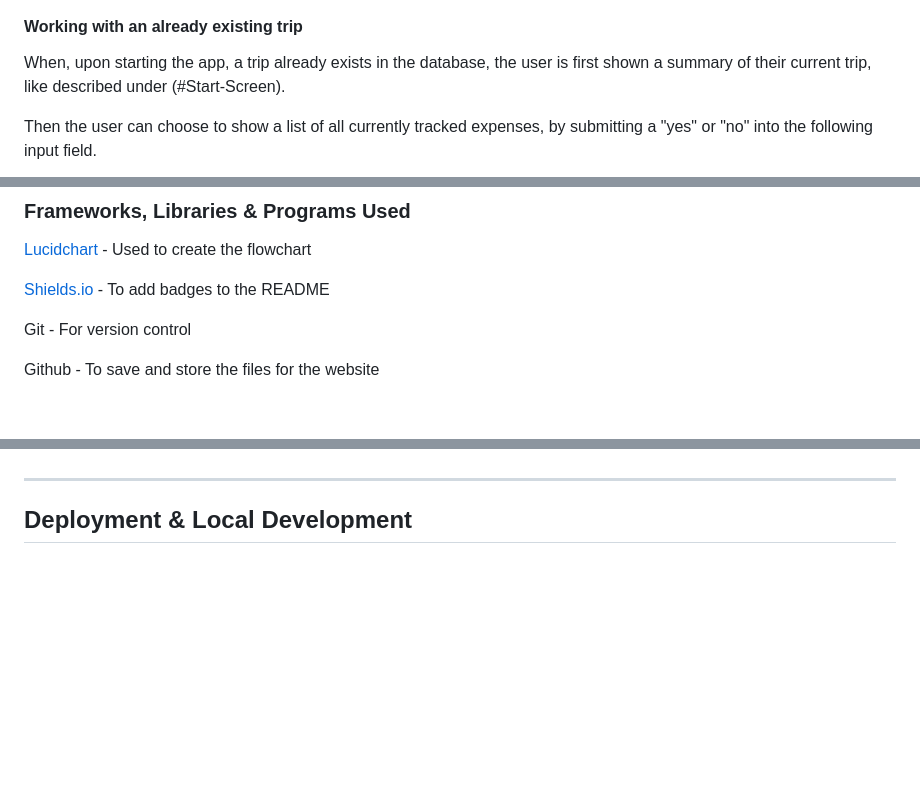
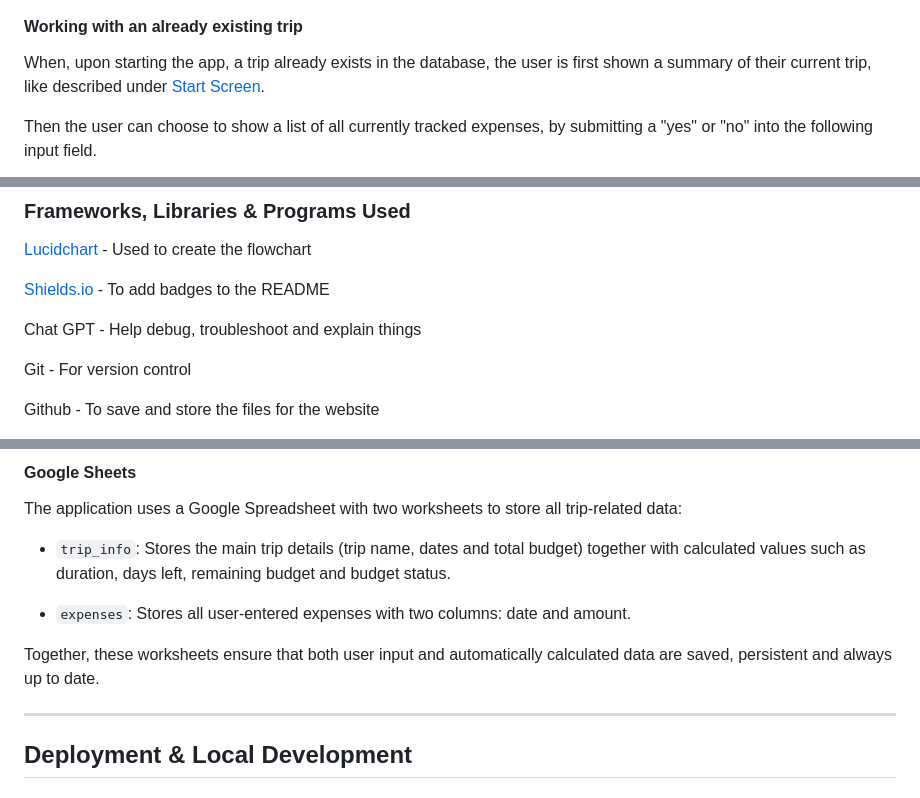
Before and after one commit to kathrinmzl/WanderWallet, a Markdown page: README.md, 3 parts joined by grey strips. Rendered like a GitHub page; blank space fills up the shorter version.

Commit message:
docs: Add Data Model section to README

```diff
--- a/README.md
+++ b/README.md
@@ -161,7 +162,7 @@ Trip has not started yet:
 
 #### Working with an already existing trip
 
-When, upon starting the app, a trip already exists in the database, the user is first shown a summary of their current trip, like described under (#Start-Screen).
+When, upon starting the app, a trip already exists in the database, the user is first shown a summary of their current trip, like described under [Start Screen](#start-screen).
 
 Then the user can choose to show a list of all currently tracked expenses, by submitting a "yes" or "no" into the following input field.
 
@@ -319,6 +320,8 @@ All other code inside this project has been provided by the [Python Essentials T
 
 [Shields.io](https://shields.io/) - To add badges to the README
 
+Chat GPT - Help debug, troubleshoot and explain things
+
 Git - For version control
 
 Github - To save and store the files for the website
@@ -340,3 +412,12 @@ Python libraries:
+#### Google Sheets
+
+The application uses a Google Spreadsheet with two worksheets to store all trip-related data:
+
+- `trip_info`: Stores the main trip details (trip name, dates and total budget) together with calculated values such as duration, days left, remaining budget and budget status.
+
+- `expenses`: Stores all user-entered expenses with two columns: date and amount.
+
+Together, these worksheets ensure that both user input and automatically calculated data are saved, persistent and always up to date.
 - - -
 
 ## Deployment & Local Development
```
Also changed, not shown: other parts of README.md (+70 -0 lines).
